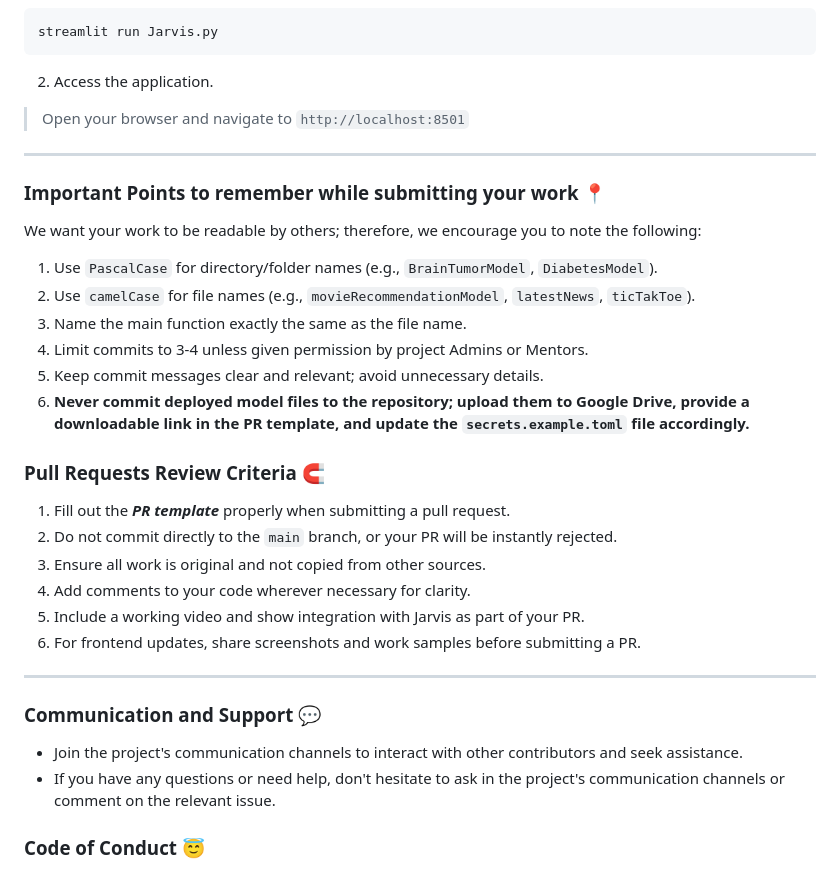
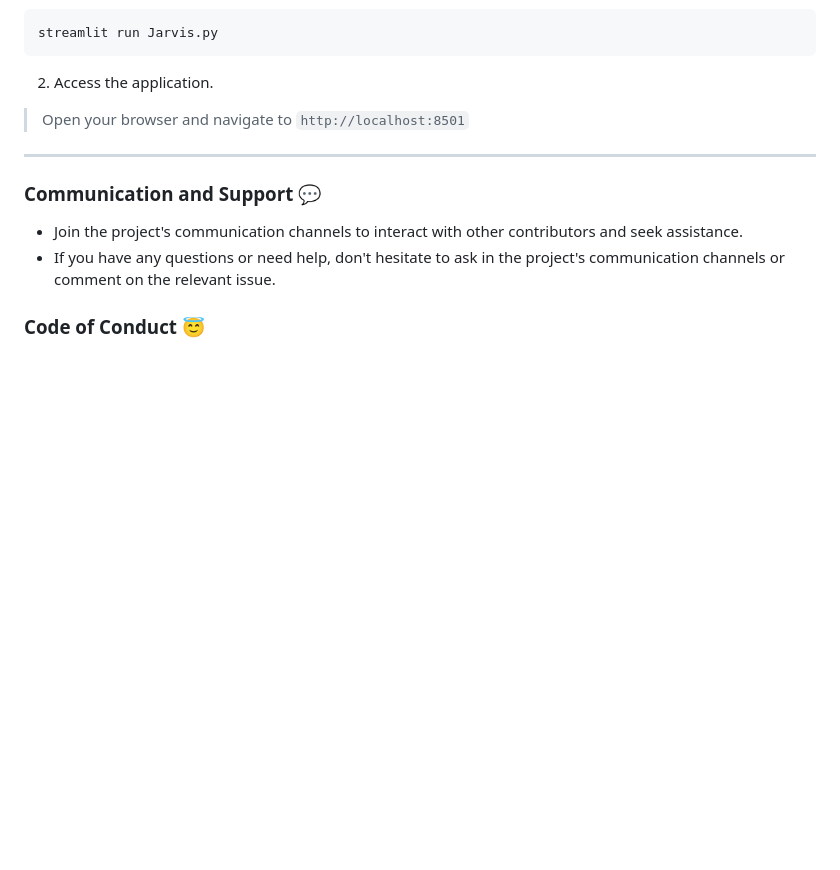
Before and after one commit to Avdhesh-Varshney/Jarvis, a Markdown page: Contributing.md, the part around the change. Drawn GitHub-style; blank space fills up the shorter version.

```diff
--- a/Contributing.md
+++ b/Contributing.md
@@ -60,28 +60,6 @@ streamlit run Jarvis.py
 
 ---
 
-### Important Points to remember while submitting your work 📍
-
-We want your work to be readable by others; therefore, we encourage you to note the following:
-
-1. Use `PascalCase` for directory/folder names (e.g., `BrainTumorModel`, `DiabetesModel`).
-2. Use `camelCase` for file names (e.g., `movieRecommendationModel`, `latestNews`, `ticTakToe`).
-3. Name the main function exactly the same as the file name.
-4. Limit commits to 3-4 unless given permission by project Admins or Mentors.
-5. Keep commit messages clear and relevant; avoid unnecessary details.
-6. **Never commit deployed model files to the repository; upload them to Google Drive, provide a downloadable link in the PR template, and update the `secrets.example.toml` file accordingly.**
-
-### Pull Requests Review Criteria 🧲
-
-1. Fill out the ***PR template*** properly when submitting a pull request.
-2. Do not commit directly to the `main` branch, or your PR will be instantly rejected.
-3. Ensure all work is original and not copied from other sources.
-4. Add comments to your code wherever necessary for clarity.
-5. Include a working video and show integration with Jarvis as part of your PR.
-6. For frontend updates, share screenshots and work samples before submitting a PR.
-
----
-
 ### Communication and Support 💬
 - Join the project's communication channels to interact with other contributors and seek assistance.
 - If you have any questions or need help, don't hesitate to ask in the project's communication channels or comment on the relevant issue.
```
Also changed, not shown: README.md (+131 -73 lines).
